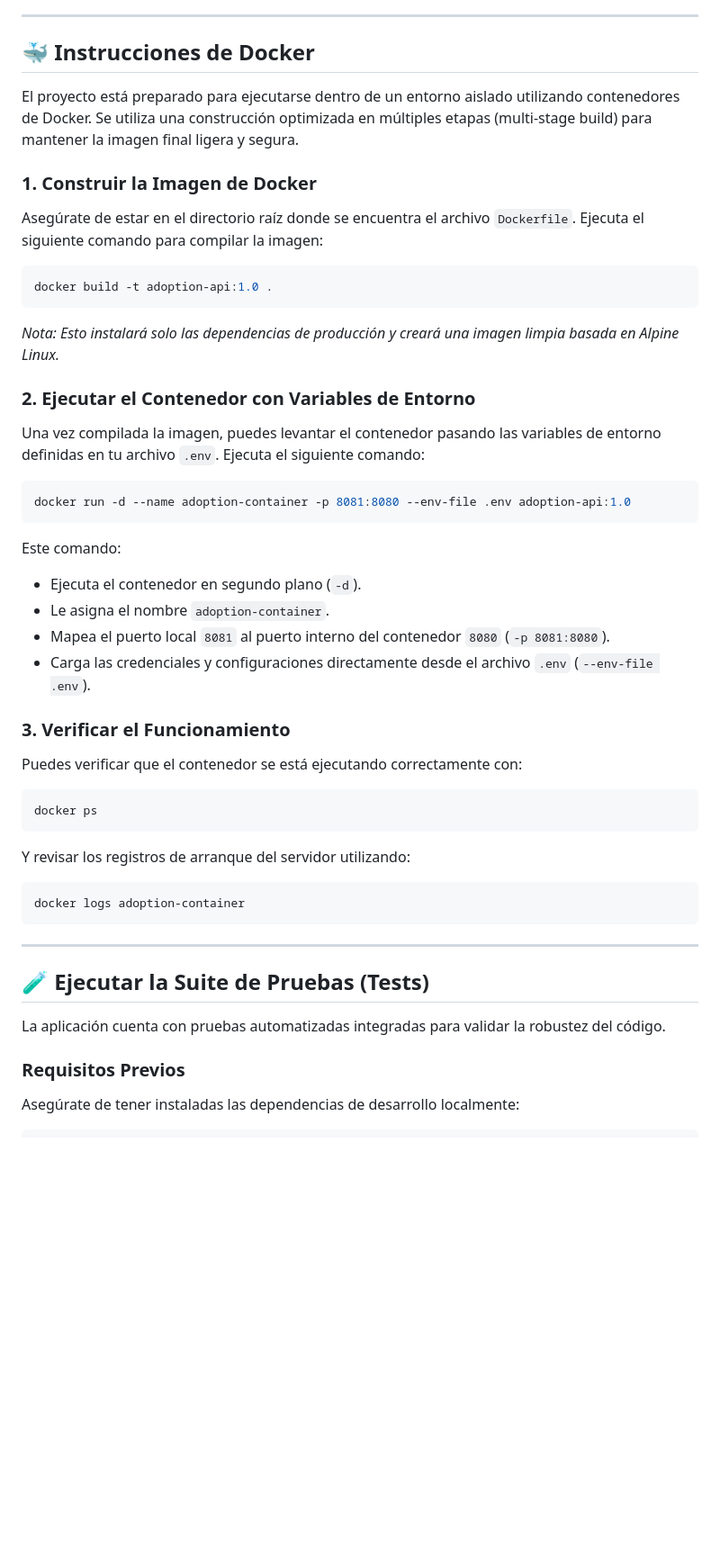
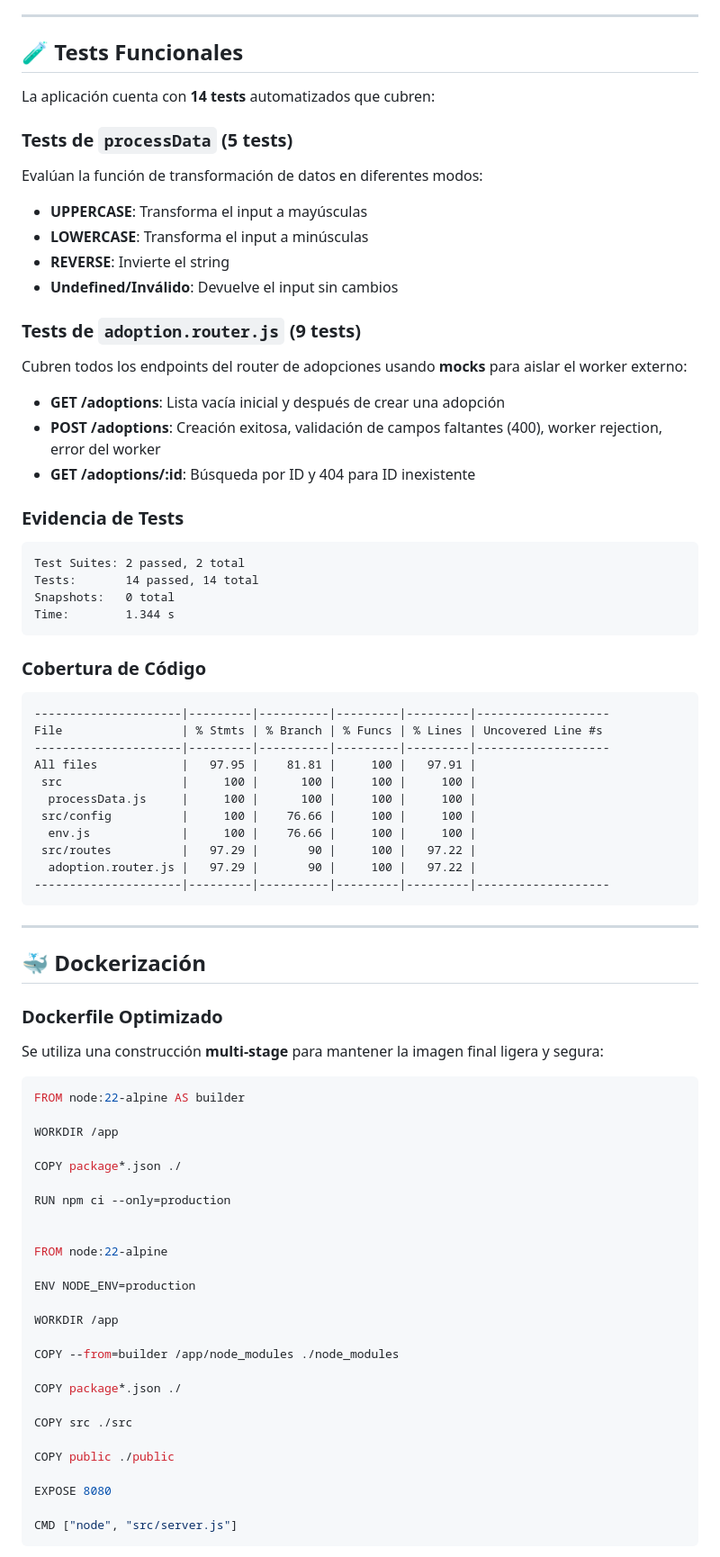
Before and after one commit to santiagosole/ProyectoBackend1, a Markdown page: README.md, the part around one of its changes. Shown at 90% size. Drawn GitHub-style; blank space fills up the shorter version.

Commit message:
cambio en el readme

````diff
--- a/README.md
+++ b/README.md
@@ -64,54 +57,82 @@ La aplicación está organizada bajo principios de diseño escalables y separaci
 
 ---
 
-## 🐳 Instrucciones de Docker
+## 🧪 Tests Funcionales
 
-El proyecto está preparado para ejecutarse dentro de un entorno aislado utilizando contenedores de Docker. Se utiliza una construcción optimizada en múltiples etapas (multi-stage build) para mantener la imagen final ligera y segura.
+La aplicación cuenta con **14 tests** automatizados que cubren:
 
-### 1. Construir la Imagen de Docker
+### Tests de `processData` (5 tests)
+Evalúan la función de transformación de datos en diferentes modos:
+- **UPPERCASE**: Transforma el input a mayúsculas
+- **LOWERCASE**: Transforma el input a minúsculas
+- **REVERSE**: Invierte el string
+- **Undefined/Inválido**: Devuelve el input sin cambios
 
-Asegúrate de estar en el directorio raíz donde se encuentra el archivo `Dockerfile`. Ejecuta el siguiente comando para compilar la imagen:
+### Tests de `adoption.router.js` (9 tests)
+Cubren todos los endpoints del router de adopciones usando **mocks** para aislar el worker externo:
+- **GET /adoptions**: Lista vacía inicial y después de crear una adopción
+- **POST /adoptions**: Creación exitosa, validación de campos faltantes (400), worker rejection, error del worker
+- **GET /adoptions/:id**: Búsqueda por ID y 404 para ID inexistente
 
-```bash
-docker build -t adoption-api:1.0 .
+### Evidencia de Tests
+
+```
+Test Suites: 2 passed, 2 total
+Tests:       14 passed, 14 total
+Snapshots:   0 total
+Time:        1.344 s
 ```
 
-*Nota: Esto instalará solo las dependencias de producción y creará una imagen limpia basada en Alpine Linux.*
+### Cobertura de Código
 
-### 2. Ejecutar el Contenedor con Variables de Entorno
-
-Una vez compilada la imagen, puedes levantar el contenedor pasando las variables de entorno definidas en tu archivo `.env`. Ejecuta el siguiente comando:
-
-```bash
-docker run -d --name adoption-container -p 8081:8080 --env-file .env adoption-api:1.0
 ```
-
-Este comando:
-- Ejecuta el contenedor en segundo plano (`-d`).
-- Le asigna el nombre `adoption-container`.
-- Mapea el puerto local `8081` al puerto interno del contenedor `8080` (`-p 8081:8080`).
-- Carga las credenciales y configuraciones directamente desde el archivo `.env` (`--env-file .env`).
-
-### 3. Verificar el Funcionamiento
-
-Puedes verificar que el contenedor se está ejecutando correctamente con:
-
-```bash
-docker ps
-```
-
-Y revisar los registros de arranque del servidor utilizando:
-
-```bash
-docker logs adoption-container
+---------------------|---------|----------|---------|---------|-------------------
+File                 | % Stmts | % Branch | % Funcs | % Lines | Uncovered Line #s
+---------------------|---------|----------|---------|---------|-------------------
+All files            |   97.95 |    81.81 |     100 |   97.91 |
+ src                 |     100 |      100 |     100 |     100 |
+  processData.js     |     100 |      100 |     100 |     100 |
+ src/config          |     100 |    76.66 |     100 |     100 |
+  env.js             |     100 |    76.66 |     100 |     100 |
+ src/routes          |   97.29 |       90 |     100 |   97.22 |
+  adoption.router.js |   97.29 |       90 |     100 |   97.22 |
+---------------------|---------|----------|---------|---------|-------------------
 ```
 
 ---
 
-## 🧪 Ejecutar la Suite de Pruebas (Tests)
+## 🐳 Dockerización
 
-La aplicación cuenta con pruebas automatizadas integradas para validar la robustez del código.
+### Dockerfile Optimizado
 
-### Requisitos Previos
+Se utiliza una construcción **multi-stage** para mantener la imagen final ligera y segura:
 
-Asegúrate de tener instaladas las dependencias de desarrollo localmente:
+```dockerfile
+FROM node:22-alpine AS builder
+
+WORKDIR /app
+
+COPY package*.json ./
+
+RUN npm ci --only=production
+
+
+FROM node:22-alpine
+
+ENV NODE_ENV=production
+
+WORKDIR /app
+
+COPY --from=builder /app/node_modules ./node_modules
+
+COPY package*.json ./
+
+COPY src ./src
+
+COPY public ./public
+
+EXPOSE 8080
+
+CMD ["node", "src/server.js"]
+```
+
````
Also changed, not shown: other parts of README.md (+96 -29 lines).
